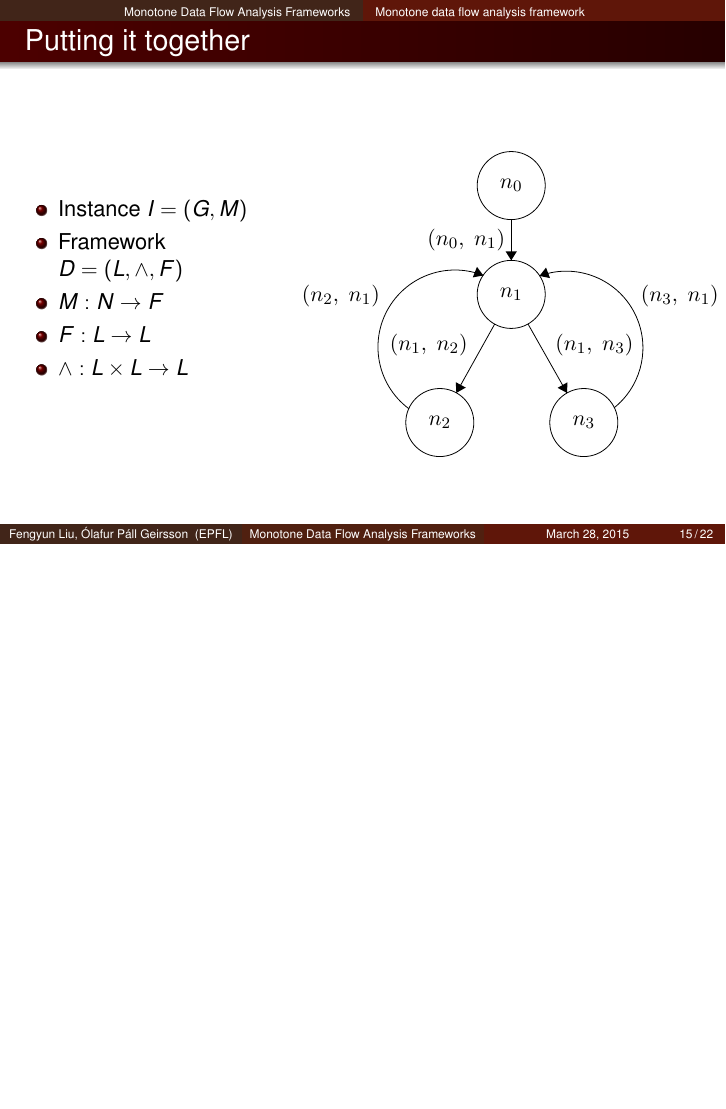
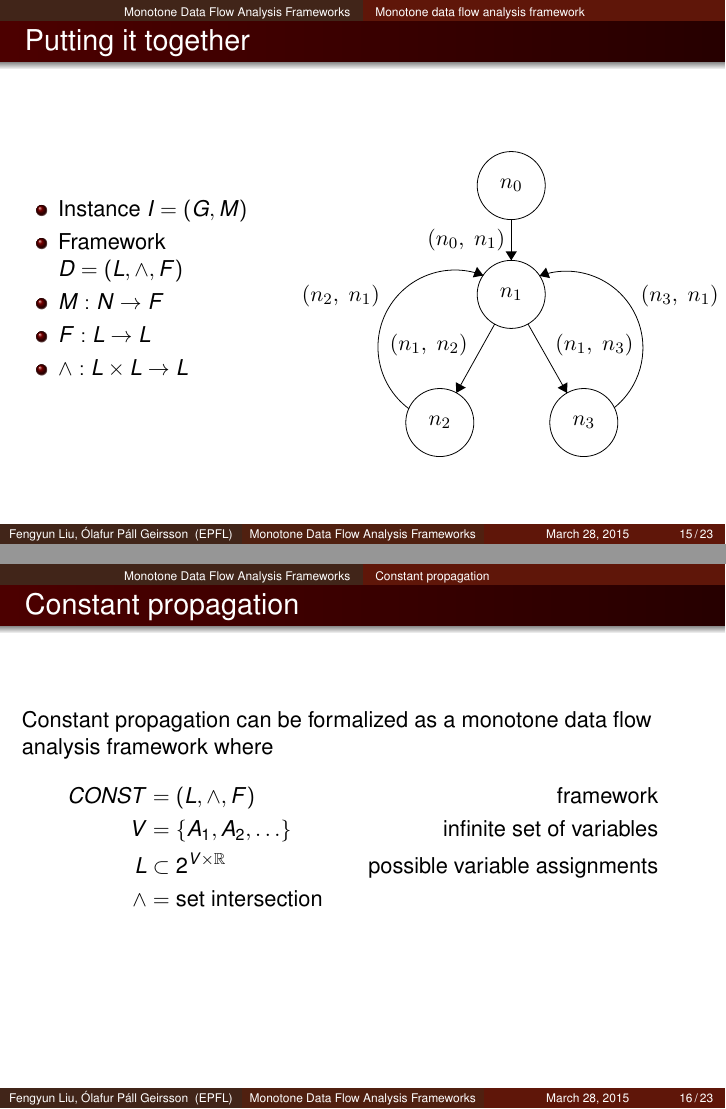
Before and after one commit to olafurpg/sav-project, LaTeX slides (paper-presentation/presentation.tex): page 19 of 34 before the commit and pages 19 and 20 of 35 after it, the two joined at a grey line, the shorter picture padded with empty space. Compiled offline with pdfLaTeX.

Commit message:
Constant propagation

```diff
--- a/paper-presentation/presentation.tex
+++ b/paper-presentation/presentation.tex
@@ -21,6 +21,7 @@
 \newcommand{\gangle}[1]{\langle{} #1 \rangle{}}
 \newcommand{\myd}{\mathrm{d}}
 \newcommand{\NN}{\mathbb{N}}
+\newcommand{\RR}{\mathbb{R}}
 \newcommand{\ZZ}{\mathbb{Z}}
 
 \newsavebox{\flowgraph}
@@ -285,6 +286,17 @@
         \end{column}
     \end{columns}
 \end{frame}
+\subsection{Constant propagation}
+\begin{frame}[fragile]
+    \frametitle{Constant propagation}
+    Constant propagation can be formalized as a monotone data flow analysis framework where
+    \begin{align*}
+        CONST  & = (L, \wedge, F) & \text{framework}\\
+        V      & = \{A_1, A_2, \ldots \} & \text{infinite set of variables} \\
+        L      & \subset 2^{V \times \RR} & \text{possible variable assignments}\\
+        \wedge & = \text{set intersection} \\
+    \end{align*}
+\end{frame}
 
 % section Monotone Data Flow Analysis Frameworks (end)
 %%%%%%%%%%%%%%%%%%%%%%%%%%%%%%%%%%%%%%%%%%%%%%%%%%%%%%%%%%%%%%%
```
